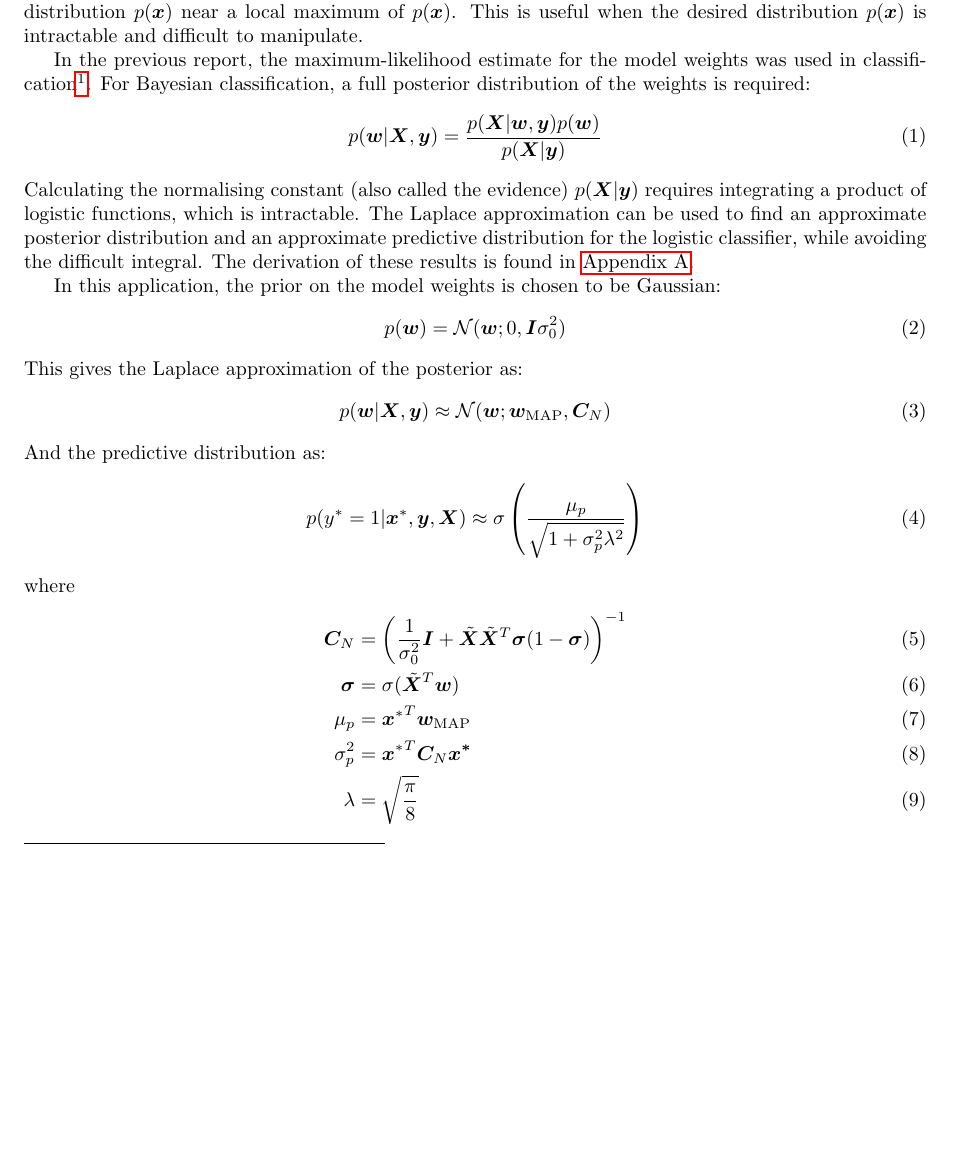
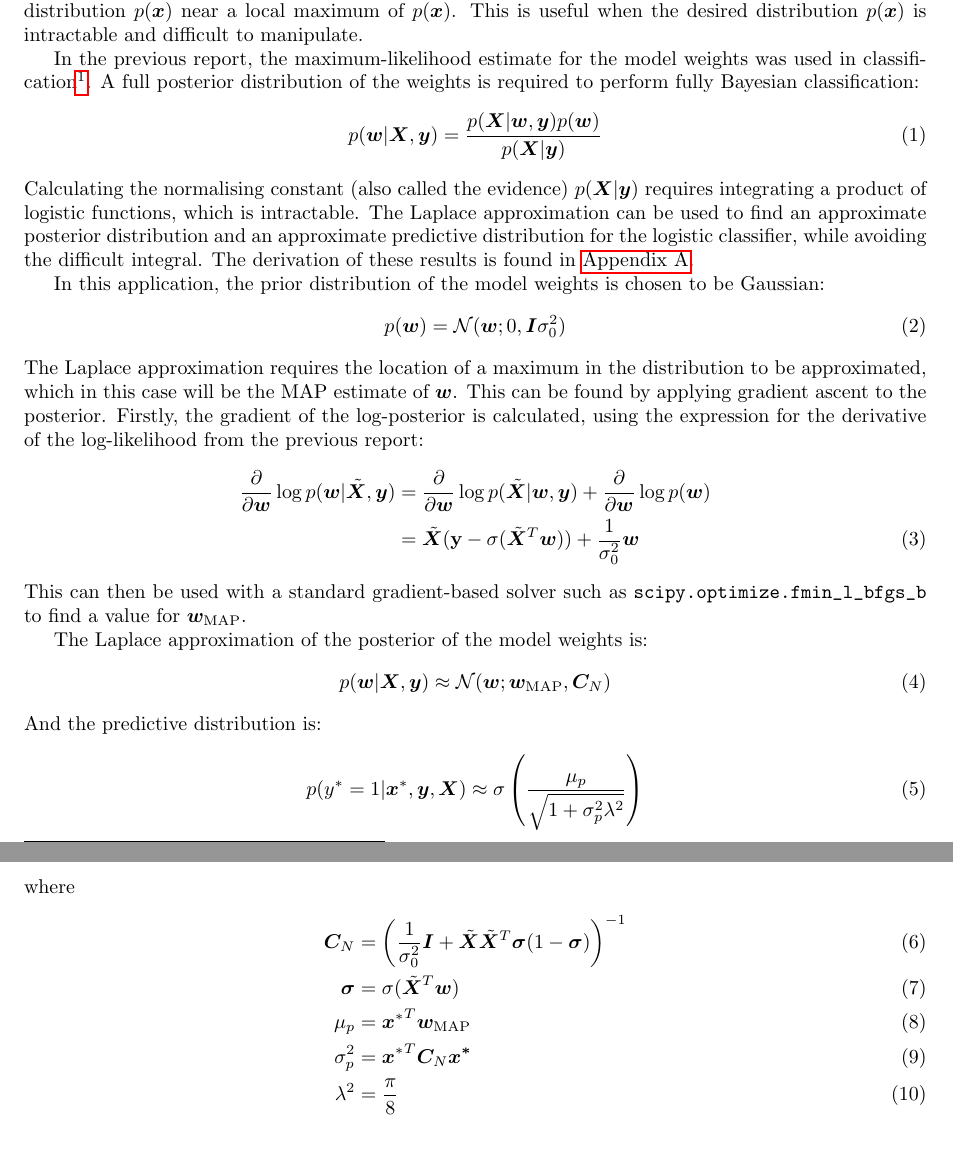
Before and after one commit to theo-brown/bayesian-logistic-classifier, a LaTeX paper (ftr.tex): part of page 1 of 4 before the commit and two parts of pages 1 and 2 of 5 after it, the two joined at a grey line, cut so that both start at the same text, the shorter picture padded with empty space. Compiled offline with pdfLaTeX.

Commit message:
Add initial code for FTR

```diff
--- a/ftr.tex
+++ b/ftr.tex
@@ -39,7 +39,7 @@
     This is useful when the desired distribution $p(\bm{x})$ is intractable and difficult to manipulate.
 
     In the previous report, the maximum-likelihood estimate for the model weights was used in classification\footnote{For the model definition, and definitions of $\bm{X}$, $\bm{y}$, $\tilde{\bm{x}}$, etc, see the previous report.}.
-    For Bayesian classification, a full posterior distribution of the weights is required:
+    A full posterior distribution of the weights is required to perform fully Bayesian classification:
     \begin{align}
         p(\bm{w} | \bm{X}, \bm{y}) = \frac{p(\bm{X} | \bm{w}, \bm{y}) p(\bm w)}{p(\bm{X} | \bm{y})}
         \label{eq:posterior}
@@ -48,15 +48,24 @@
     The Laplace approximation can be used to find an approximate posterior distribution and an approximate predictive distribution for the logistic classifier, while avoiding the difficult integral.
     The derivation of these results is found in \autoref{app:derivation}.
 
-    In this application, the prior on the model weights is chosen to be Gaussian:
+    In this application, the prior distribution of the model weights is chosen to be Gaussian:
     \begin{align}
         p(\bm{w}) = \mathcal{N}(\bm{w}; 0, \bm{I}\sigma_0^2)
     \end{align}
-    This gives the Laplace approximation of the posterior as:
+    The Laplace approximation requires the location of a maximum in the distribution to be approximated, which in this case will be the MAP estimate of $\bm{w}$.
+    This can be found by applying gradient ascent to the posterior.
+    Firstly, the gradient of the log-posterior is calculated, using the expression for the derivative of the log-likelihood from the previous report:
+    \begin{align}
+        \frac{\partial}{\partial \bm{w}} \log p(\bm{w} | \tilde{\bm{X}}, \bm{y}) &= \frac{\partial}{\partial \bm{w}} \log p(\tilde{\bm{X}} | \bm{w} , \bm{y}) + \frac{\partial}{\partial \bm{w}} \log p(\bm{w}) \nonumber \\
+        &= \tilde{\bm{X}} (\textbf{y} - \sigma(\tilde{\bm{X}}^T \bm{w})) + \frac{1}{\sigma_0^2} \bm{w}
+    \end{align}
+    This can then be used with a standard gradient-based solver such as \verb`scipy.optimize.fmin_l_bfgs_b` to find a value for $\bm{w}_\text{MAP}$.
+
+    The Laplace approximation of the posterior of the model weights is:
     \begin{align}
         p(\bm{w} | \bm{X}, \bm{y}) \approx \mathcal{N}(\bm{w}; \bm{w}_\text{MAP}, \bm{C}_N)
     \end{align}
-    And the predictive distribution as:
+    And the predictive distribution is:
     \begin{align}
          p(y^* = 1 | \bm{x}^*, \bm{y}, \bm{X}) &\approx \sigma\left(\frac{\mu_p}{\sqrt{1 + \sigma_p^2\lambda^2}}\right)
     \end{align}
@@ -66,7 +75,7 @@
         \bm{\sigma} &= \sigma(\tilde{\bm{X}}^T \bm{w}) \\
         \mu_p &= {\bm{x}^*}^T \bm{w}_\text{MAP} \\
         \sigma_p^2 &= {\bm{x}^*}^T \bm{C}_N \bm{x^*} \\
-        \lambda &= \sqrt{\frac{\pi}{8}}
+        \lambda^2 &= \frac{\pi}{8}
     \end{align}
 
        \newpage
```
Also changed, not shown: out/ftr.pdf, 3 other files.
